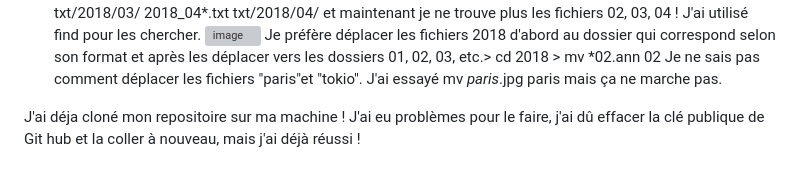
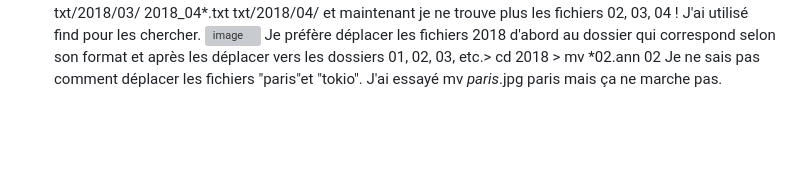
Before and after one commit to Paz2311/PPE1-2023, a Markdown page: Journal.md, the part around the change. GitHub-like rendering; blank space fills up the shorter version; grey boxes are pictures that could not be loaded.

```diff
--- a/Journal.md
+++ b/Journal.md
@@ -36,5 +36,3 @@ J e décide répéter l'exercice de l'arborescence.
 14. J'ai essayé dútiliser cette commande pour déplacer les fichiers mv 2018_02*.txt txt/2018/02/  2018_03*.txt txt/2018/03/  2018_04*.txt txt/2018/04/ et maintenant je ne trouve plus les fichiers 02, 03, 04 ! J'ai utilisé find pour les chercher. ![image](https://github.com/Paz2311/PPE1-2023/assets/145554369/8c073471-c998-4395-8616-9f1262978d97)
 Je préfère déplacer les fichiers 2018 d'abord au dossier qui correspond selon son format et après les déplacer vers les dossiers 01, 02, 03, etc.> cd 2018 > mv *02.ann 02
 Je ne sais pas comment déplacer les fichiers "paris"et "tokio". J'ai essayé mv *paris*.jpg paris mais ça ne marche pas.
-
-J'ai déja cloné mon repositoire sur ma machine ! J'ai eu problèmes pour le faire, j'ai dû effacer la clé publique de Git hub et la coller à nouveau, mais j'ai déjà réussi !
```
